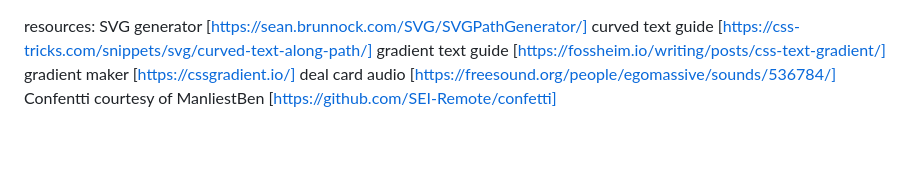
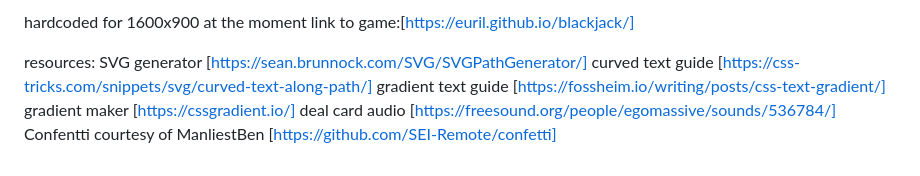
Before and after one commit to Euril/blackjack, a Markdown page: README.md, the part around the change. Rendered like a GitHub page.

```diff
--- a/README.md
+++ b/README.md
@@ -1,3 +1,6 @@
+hardcoded for 1600x900 at the moment
+link to game:[https://euril.github.io/blackjack/]
+
 resources:
 SVG generator
 [https://sean.brunnock.com/SVG/SVGPathGenerator/]
```
Also changed, not shown: images/favicon-32x32.png (renamed from favicon_package_v0.16/favicon-32x32.png), 2 other files.
